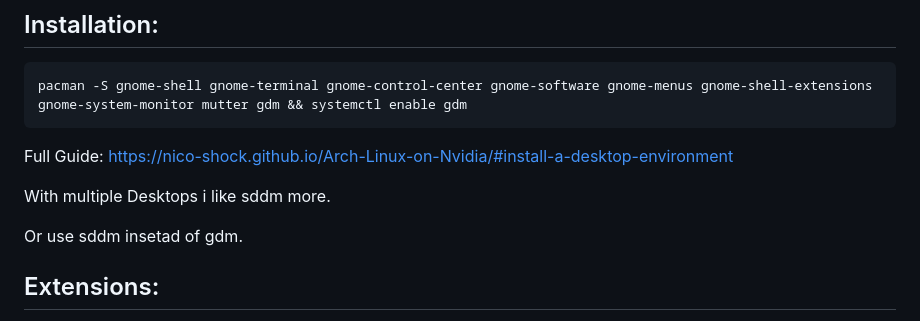
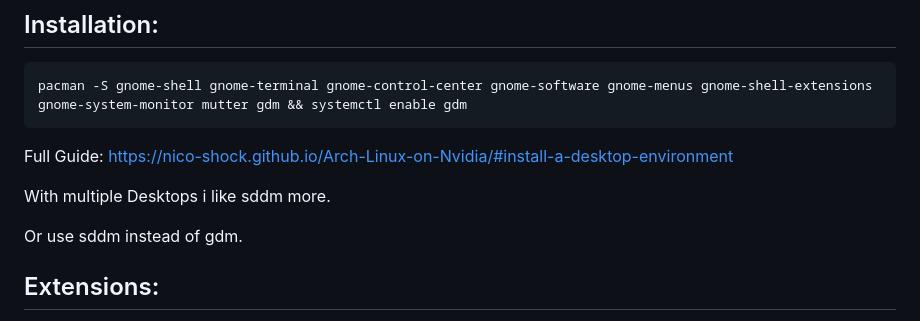
Before and after one commit to Nico-Shock/My-Arch-Workspace, a Markdown page: README.md, the part around the change. GitHub-like rendering.

```diff
--- a/README.md
+++ b/README.md
@@ -10,7 +10,7 @@ Full Guide: https://nico-shock.github.io/Arch-Linux-on-Nvidia/#install-a-desktop
 
 With multiple Desktops i like sddm more.
 
-Or use sddm insetad of gdm.
+Or use sddm instead of gdm.
 
 ## Extensions:
 
```
